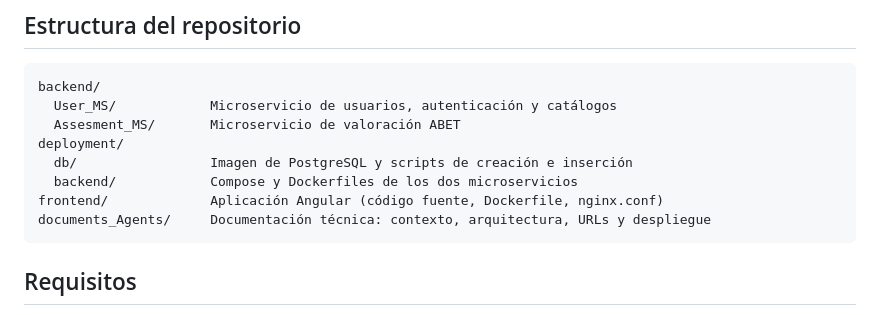
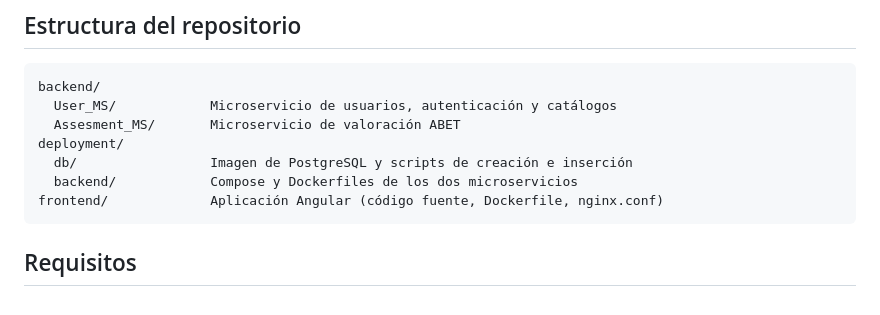
Before and after one commit to ju4n1t4/mesoftx, a Markdown page: README.md, the part around the change. Rendered like a GitHub page.

Commit message:
Actualización documentación

````diff
--- a/README.md
+++ b/README.md
@@ -33,7 +33,6 @@ deployment/
   db/                 Imagen de PostgreSQL y scripts de creación e inserción
   backend/            Compose y Dockerfiles de los dos microservicios
 frontend/             Aplicación Angular (código fuente, Dockerfile, nginx.conf)
-documents_Agents/     Documentación técnica: contexto, arquitectura, URLs y despliegue
 ```
 
 ## Requisitos
````
